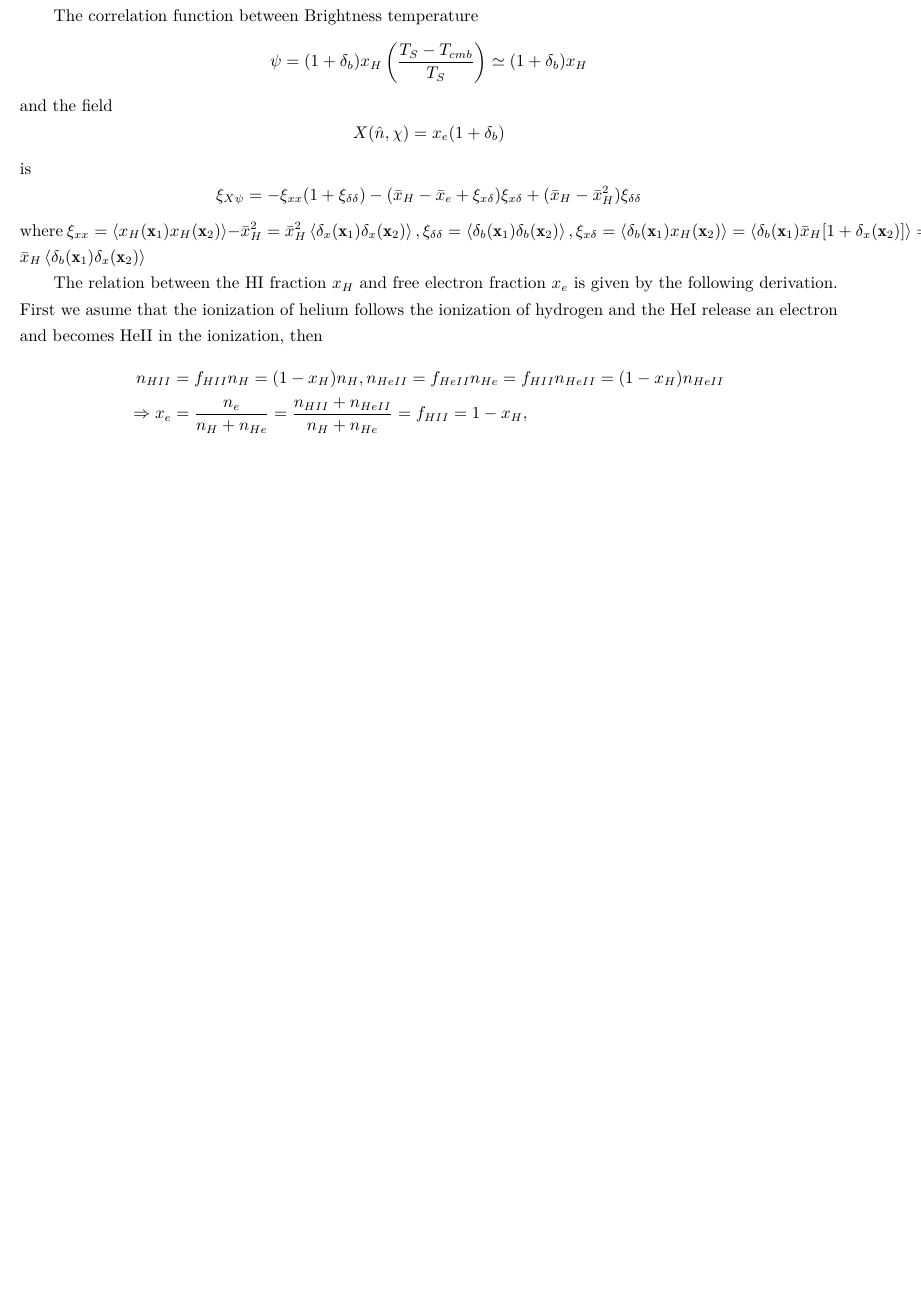
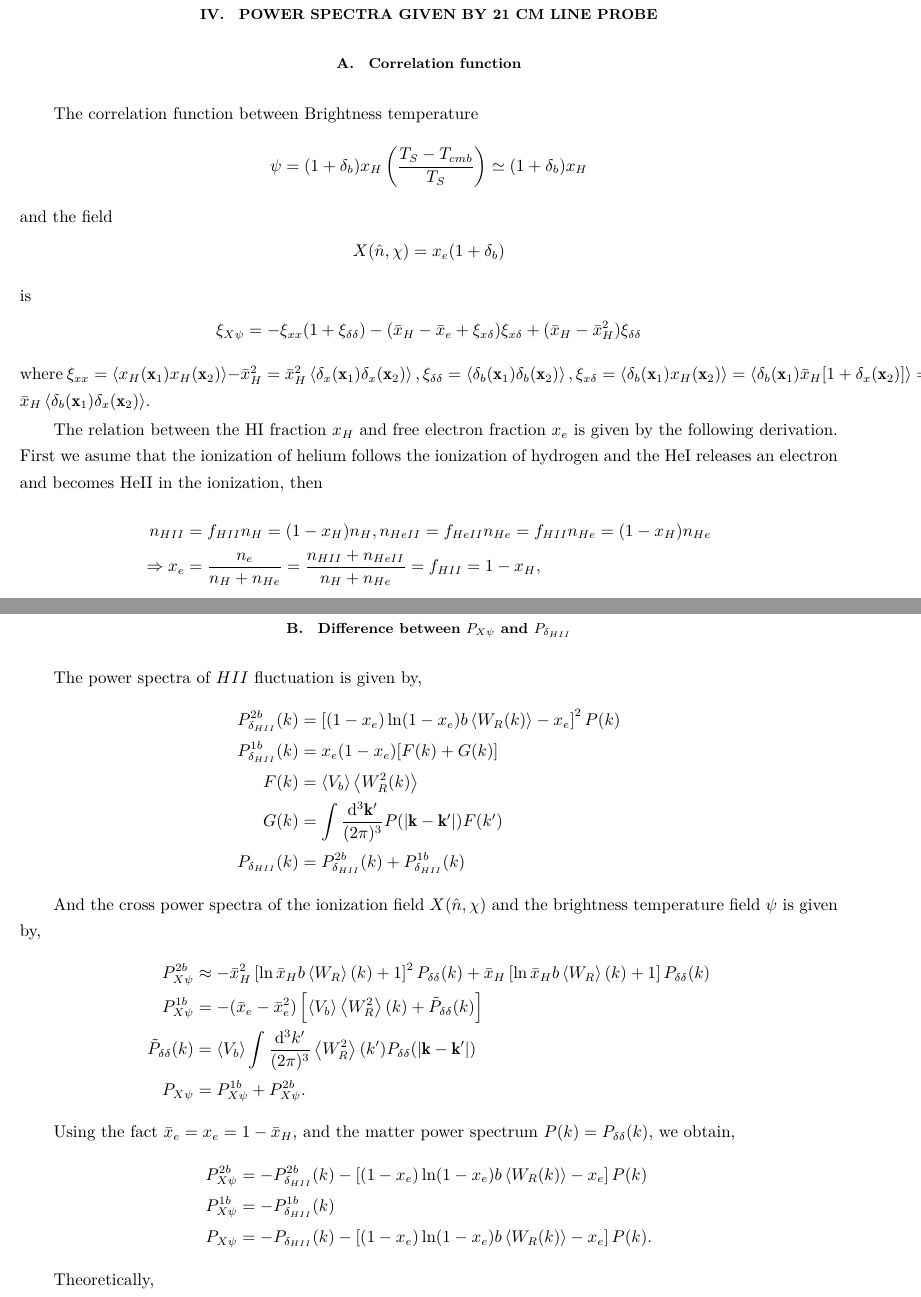
Before and after one commit to Arccot575/Bubble-Model, a LaTeX paper (Notes/Bubble_Model/main.tex, which reads Notes/Bubble_Model/sections/21cm.tex, Notes/Bubble_Model/sections/PowerSpectra.tex): part of page 5 of 5 before the commit and two parts of pages 5 and 6 of 6 after it, the two joined at a grey line, cut at the place of the change, the shorter picture padded with empty space. Compiled offline with XeLaTeX.

Commit message:
推导了P_{X \psi}的具体公式，确实比P_{\delta_{HII}}(k)多了项电离涨落与物质涨落的交叉功率谱项P_{\delta x\delta}。但是考虑了这一项后再绘制图片仍然对不上？

```diff
--- /dev/null
+++ b/Notes/Bubble_Model/sections/21cm.tex
@@ -0,0 +1,21 @@
+\section{Power spectra given by 21 cm line probe}
+\subsection{Correlation function}
+The correlation function between Brightness temperature
+\[
+\psi = (1+\delta_b)x_H\left(\dfrac{T_S-T_{cmb}}{T_S}\right)\simeq (1+\delta_b)x_H
+\]
+and the field
+\[
+X(\hat{n},\chi) = x_e(1+\delta_b)
+\]
+is
+\[
+\xi_{X\psi} = -\xi_{xx}(1+\xi_{\delta\delta})-(\bar{x}_H-\bar{x}_e+\xi_{x\delta})\xi_{x\delta}+(\bar{x}_H-\bar{x}_H^2)\xi_{\delta\delta}
+\]
+where $\xi_{xx} = \left<x_H(\mathbf{x}_1)x_H(\mathbf{x}_2)\right>-\bar{x}_H^2 =\bar{x}_H^2\left<\delta_x(\mathbf{x}_1)\delta_x(\mathbf{x}_2)\right> , \xi_{\delta\delta} = \left<\delta_b(\mathbf{x}_1)\delta_b(\mathbf{x}_2)\right>,\xi_{x\delta} = \left<\delta_b(\mathbf{x}_1)x_H(\mathbf{x}_2)\right> = \left<\delta_b(\mathbf{x}_1)\bar{x}_H[1+\delta_x(\mathbf{x}_2)]\right> = \bar{x}_H\left<\delta_b(\mathbf{x}_1)\delta_x(\mathbf{x}_2)\right>$.
+
+The relation between the HI fraction $x_H$ and free electron fraction $x_e$ is given by the following derivation. First we asume that the ionization of helium follows the ionization of hydrogen and the HeI releases an electron and becomes HeII in the ionization, then
+\begin{align*}
+  n_{HII} &= f_{HII}n_H =  (1-x_H) n_H,n_{HeII} = f_{HeII} n_{He} = f_{HII}n_{He}=  (1-x_H) n_{He}\\
+  \Rightarrow x_e &= \dfrac{n_e}{n_H+n_{He}} = \dfrac{n_{HII} + n_{HeII}}{n_H+n_{He}} = f_{HII} = 1-x_H,
+\end{align*}
@@ -0,0 +47,26 @@
+\subsection{Difference between $P_{X \psi}$ and $P_{\delta_{HII}}$}
+The power spectra of $HII$ fluctuation is given by,
+\begin{align*}
+  P^{2b}_{\delta_{HII}}(k) &= \left[(1-x_e)\ln(1-x_e)b\left<W_R(k)\right>-x_e\right]^2P(k)\\
+  P^{1b}_{\delta_{HII}}(k) &= x_e(1-x_e)[F(k)+G(k)]\\
+  F(k) &= \left<V_b\right>\left<W_R^2(k)\right>\\
+  G(k) &= \int\dfrac{\dd^3\mathbf{k}'}{(2\pi)^3}P(\left|\mathbf{k}-\mathbf{k}'\right|)F(k')\\
+  P_{\delta_{HII}}(k) &= P^{2b}_{\delta_{HII}}(k)+P^{1b}_{\delta_{HII}}(k)
+\end{align*}
+
+And the cross power spectra of the ionization field $X(\hat{n}, \chi)$ and the brightness temperature field $\psi$ is given by,
+\begin{align*}
+  P_{X \psi}^{2b} &\approx -\bar{x}_H^2\left[\ln{\bar{x}_H} b \left<W_R\right>(k)+1\right]^2P_{\delta\delta}(k)+ \bar{x}_H\left[\ln{\bar{x}_H}b \left<W_R\right>(k)+1\right]P_{\delta\delta}(k)\\
+  P_{X \psi}^{1b} &= -(\bar{x}_e - \bar{x}_e^2)\left[\left<V_b\right>\left<W_R^2\right>(k)+\tilde{P}_{\delta\delta}(k)\right]\\
+  \tilde{P}_{\delta\delta}(k) &= \left<V_b\right>\int \dfrac{\dd^3 k'}{(2\pi)^3}\left<W_R^2\right>(k')P_{\delta\delta}(\left|\mathbf{k}-\mathbf{k}'\right|)\\
+  P_{X \psi} &= P_{X \psi}^{1b}+P_{X \psi}^{2b}.
+\end{align*}
+
+Using the fact $\bar{x}_e = x_e = 1-\bar{x}_H$, and the matter power spectrum $P(k) = P_{\delta\delta}(k)$, we obtain,
+\begin{align*}
+  P_{X \psi}^{2b} &= -P^{2b}_{\delta_{HII}}(k)- \left[(1-x_e)\ln(1-x_e)b\left<W_R(k)\right>-x_e\right] P(k)\\
+  P_{X \psi}^{1b} &= -P^{1b}_{\delta_{HII}}(k)\\
+  P_{X \psi} &= -P_{\delta_{HII}}(k)- \left[(1-x_e)\ln(1-x_e)b\left<W_R(k)\right>-x_e\right]P(k).
+\end{align*}
+
+Theoretically,
--- a/Notes/Bubble_Model/sections/PowerSpectra.tex
+++ b/Notes/Bubble_Model/sections/PowerSpectra.tex
@@ -110,24 +109,3 @@ In the 2-bubble power spectrum, the term
 x_e^2 P(k)
 \]
 doesn't depend on the scale
-
-
-The correlation function between Brightness temperature
-\[
-\psi = (1+\delta_b)x_H\left(\dfrac{T_S-T_{cmb}}{T_S}\right)\simeq (1+\delta_b)x_H
-\]
-and the field
-\[
-X(\hat{n},\chi) = x_e(1+\delta_b)
-\]
-is
-\[
-\xi_{X\psi} = -\xi_{xx}(1+\xi_{\delta\delta})-(\bar{x}_H-\bar{x}_e+\xi_{x\delta})\xi_{x\delta}+(\bar{x}_H-\bar{x}_H^2)\xi_{\delta\delta}
-\]
-where $\xi_{xx} = \left<x_H(\mathbf{x}_1)x_H(\mathbf{x}_2)\right>-\bar{x}_H^2 =\bar{x}_H^2\left<\delta_x(\mathbf{x}_1)\delta_x(\mathbf{x}_2)\right> , \xi_{\delta\delta} = \left<\delta_b(\mathbf{x}_1)\delta_b(\mathbf{x}_2)\right>,\xi_{x\delta} = \left<\delta_b(\mathbf{x}_1)x_H(\mathbf{x}_2)\right> = \left<\delta_b(\mathbf{x}_1)\bar{x}_H[1+\delta_x(\mathbf{x}_2)]\right> = \bar{x}_H\left<\delta_b(\mathbf{x}_1)\delta_x(\mathbf{x}_2)\right>$
-
-The relation between the HI fraction $x_H$ and free electron fraction $x_e$ is given by the following derivation. First we asume that the ionization of helium follows the ionization of hydrogen and the HeI release an electron and becomes HeII in the ionization, then
-\begin{align*}
-  n_{HII} &= f_{HII}n_H =  (1-x_H) n_H,n_{HeII} = f_{HeII} n_{He} = f_{HII}n_{HeII}=  (1-x_H) n_{HeII}\\
-  \Rightarrow x_e &= \dfrac{n_e}{n_H+n_{He}} = \dfrac{n_{HII} + n_{HeII}}{n_H+n_{He}} = f_{HII} = 1-x_H,
-\end{align*}
```
Also changed, not shown: Notes/Bubble_Model/main.tex (+1 -0 lines), Notes/Bubble_Model/sections/21cm.tex (25 more changed lines), Notes/Bubble_Model/sections/PowerSpectra.tex (25 more changed lines), 3 other files.
